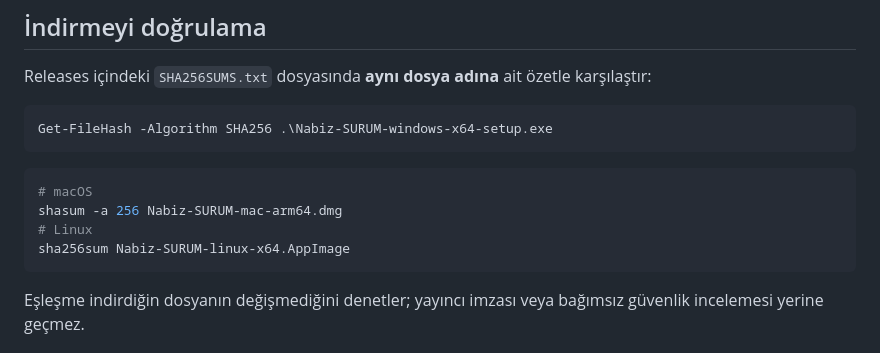
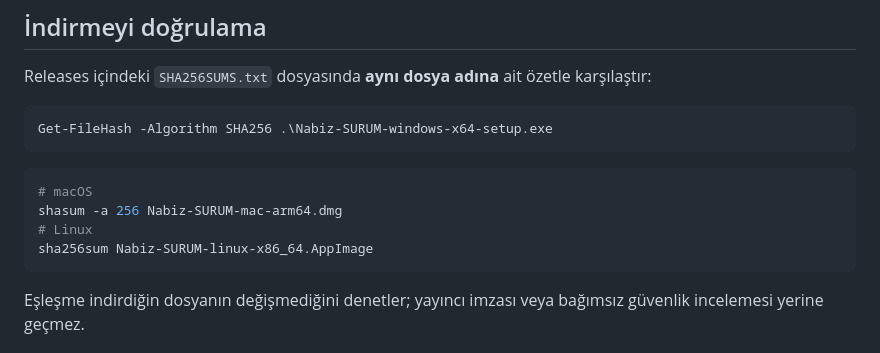
Before and after one commit to TuncayASMA/nabiz, a Markdown page: docs/SETUP.tr.md, the part around the change. Drawn GitHub-style.

````diff
--- a/docs/SETUP.tr.md
+++ b/docs/SETUP.tr.md
@@ -92,7 +92,7 @@ Get-FileHash -Algorithm SHA256 .\Nabiz-SURUM-windows-x64-setup.exe
 # macOS
 shasum -a 256 Nabiz-SURUM-mac-arm64.dmg
 # Linux
-sha256sum Nabiz-SURUM-linux-x64.AppImage
+sha256sum Nabiz-SURUM-linux-x86_64.AppImage
 ```
 
 Eşleşme indirdiğin dosyanın değişmediğini denetler; yayıncı imzası veya bağımsız
````
Also changed, not shown: docs/SETUP.md (+1 -1 lines).
